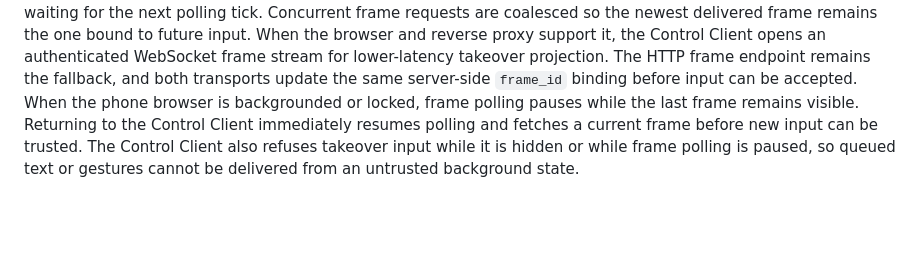
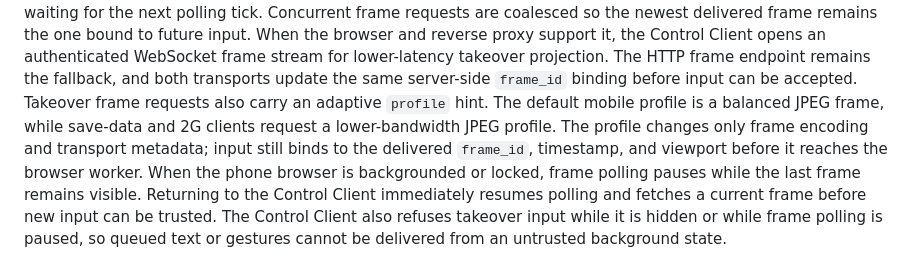
Before and after one commit to OmniDoer/omnidoer.github.io, a Markdown page: human-takeover.md, the part around the change. GitHub-like rendering; blank space fills up the shorter version.

Commit message:
Document adaptive takeover frame profiles

```diff
--- a/human-takeover.md
+++ b/human-takeover.md
@@ -47,6 +47,11 @@ When the browser and reverse proxy support it, the Control Client opens an
 authenticated WebSocket frame stream for lower-latency takeover projection.
 The HTTP frame endpoint remains the fallback, and both transports update the
 same server-side `frame_id` binding before input can be accepted.
+Takeover frame requests also carry an adaptive `profile` hint. The default
+mobile profile is a balanced JPEG frame, while save-data and 2G clients request
+a lower-bandwidth JPEG profile. The profile changes only frame encoding and
+transport metadata; input still binds to the delivered `frame_id`, timestamp,
+and viewport before it reaches the browser worker.
 When the phone browser is backgrounded or locked, frame polling pauses while
 the last frame remains visible. Returning to the Control Client immediately
 resumes polling and fetches a current frame before new input can be trusted.
```
Also changed, not shown: control-client.md (+5 -0 lines), control-service-cloud.md (+5 -0 lines).
